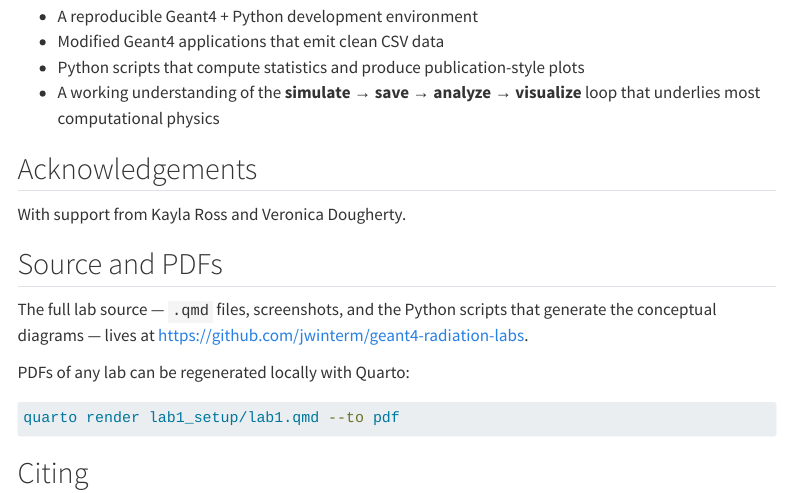
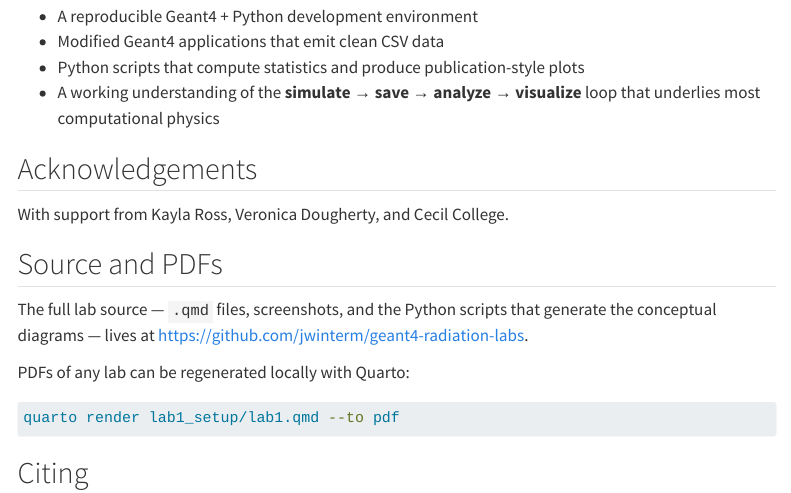
Before and after one commit to jwinterm/geant4-radiation-labs, a Quarto document (index.qmd): the page in a window 1100 px wide, from 1020 px down. Rendered offline with R 4.5, knitr and Pandoc in place of Quarto, with nearby package versions; menus at the side of the page are left out.

Commit message:
Add Cecil College to acknowledgements

```diff
--- a/index.qmd
+++ b/index.qmd
@@ -45,7 +45,7 @@ By the end of the series you will have:
 
 ## Acknowledgements
 
-With support from Kayla Ross and Veronica Dougherty.
+With support from Kayla Ross, Veronica Dougherty, and Cecil College.
 
 ## Source and PDFs
 
```
